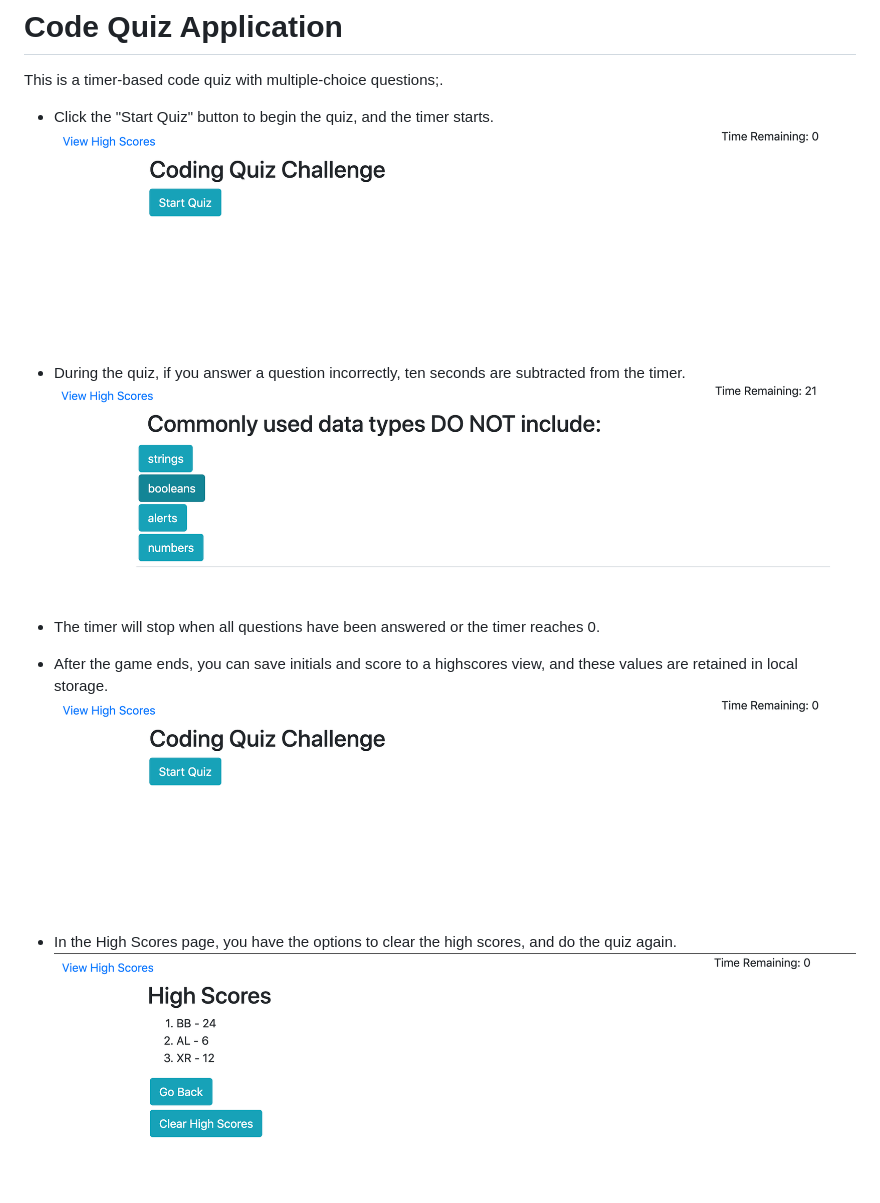
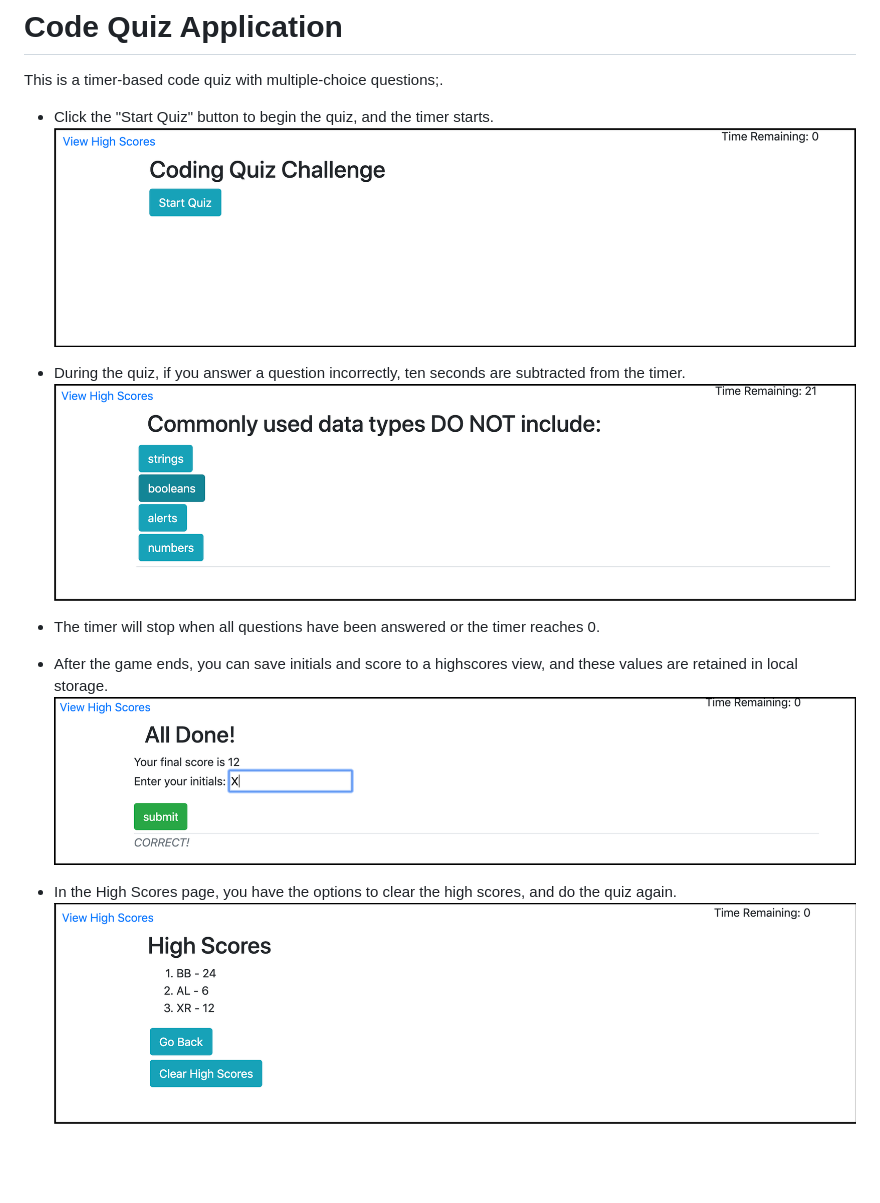
Before and after one commit to sguitjens/homework4, a Markdown page: README.md, the part around the change. Rendered like a GitHub page; pictures changed too: screenshots/enter-initials.png, screenshots/game-play.png, screenshots/high-scores.png; blank space fills up the shorter version.

```diff
--- a/README.md
+++ b/README.md
@@ -11,7 +11,7 @@ This is a timer-based code quiz with multiple-choice questions;.
 * The timer will stop when all questions have been answered or the timer reaches 0.
 
 * After the game ends, you can save initials and score to a highscores view, and these values are retained in local storage.
-![Code Quiz enter initials page](./screenshots/start-quiz.png "Entter your initials")
+![Code Quiz enter initials page](./screenshots/enter-initials.png "Entter your initials")
 
 * In the High Scores page, you have the options to clear the high scores, and do the quiz again.
 ![Code Quiz high scores page](./screenshots/high-scores.png "Clear high scores or play again")
```
Also changed, not shown: 1 other file.
